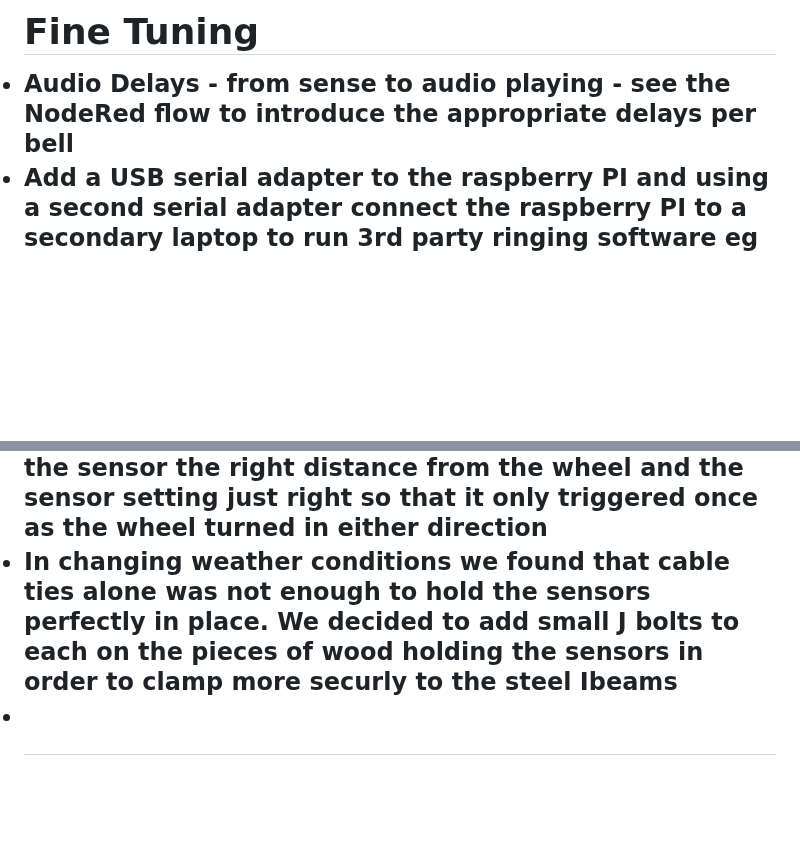
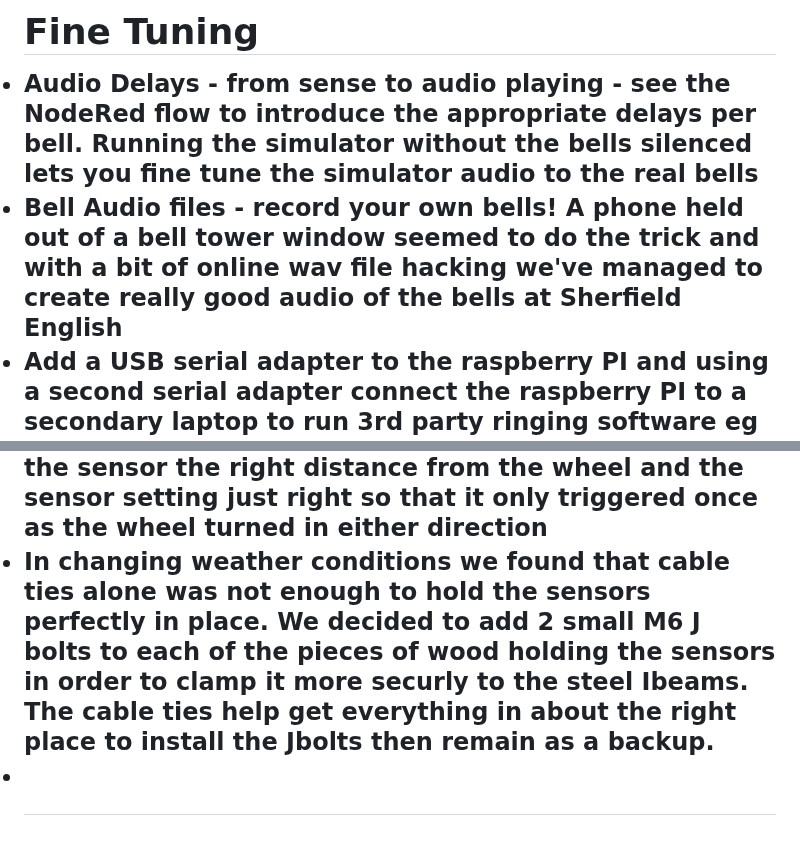
Before and after one commit to sunnybank101/BellTower, a Markdown page: README.md, 2 parts joined by grey strips. Rendered like a GitHub page; blank space fills up the shorter version.

```diff
--- a/README.md
+++ b/README.md
@@ -72,7 +72,8 @@ The <a href="photos">Photo Library</a> shows how this system has been installed
 
 <h2>Fine Tuning</h2>
 <list>
-  <li>Audio Delays - from sense to audio playing - see the NodeRed flow to introduce the appropriate delays per bell
+  <li>Audio Delays - from sense to audio playing - see the NodeRed flow to introduce the appropriate delays per bell.  Running the simulator without the bells silenced lets you fine tune the simulator audio to the real bells
+  <li>Bell Audio files - record your own bells!  A phone held out of a bell tower window seemed to do the trick and with a bit of online wav file hacking we've managed to create really good audio of the bells at Sherfield English
   <li>Add a USB serial adapter to the raspberry PI and using a second serial adapter connect the raspberry PI to a secondary laptop to run 3rd party ringing software eg <a href="https://www.belfryware.com/">Virtual Belfry</a>.  Note: when configured in the NodeRed flow the raspberry pi will output a single ascii character representing the bell number eg '1'.  This complies with the "Bagley Multi-Bell Interface" format <a href="https://www.abelsim.co.uk/doc/mbiconn.htm">described here</a>
   <li>Consider remote access to the Raspberry PI eg <a href="https://www.tomshardware.com/how-to/raspberry-pi-access-point">Wifi AP</a>
   <li>Consider how to easily update the Arduino code (eg install the Arduino IDE on the Raspberry PI)
@@ -83,6 +84,6 @@ The <a href="photos">Photo Library</a> shows how this system has been installed
 <h2>Words of Wisdom</h2>
 <list>
   <li>It turns out that bell wheels are definitely not all perfectly round or square!  Watch out for what this does to the sensor trigger/pickup.. we found in Sherfield English that this was a real act trying to get the sensor the right distance from the wheel and the sensor setting just right so that it only triggered once as the wheel turned in either direction
-  <li>In changing weather conditions we found that cable ties alone was not enough to hold the sensors perfectly in place. We decided to add small J bolts to each on the pieces of wood holding the sensors in order to clamp more securly to the steel Ibeams
+  <li>In changing weather conditions we found that cable ties alone was not enough to hold the sensors perfectly in place. We decided to add 2 small M6 J bolts to each of the pieces of wood holding the sensors in order to clamp it more securly to the steel Ibeams.  The cable ties help get everything in about the right place to install the Jbolts then remain as a backup.
   <li>
 </list>
```
